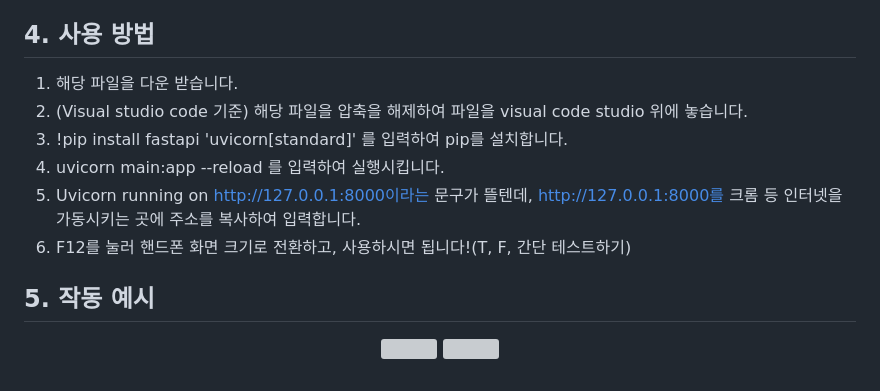
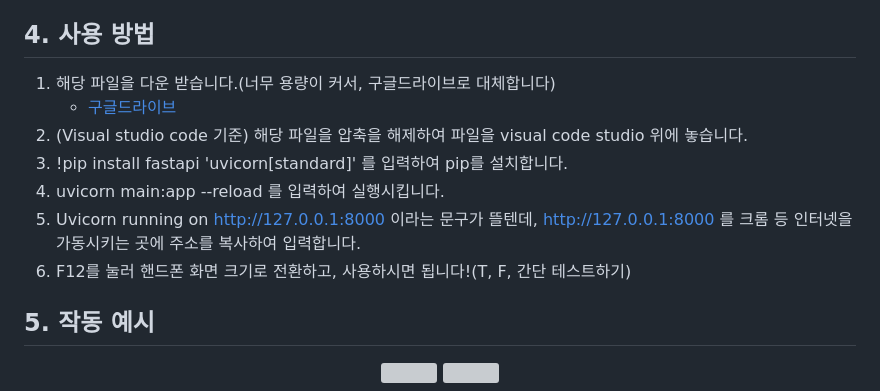
Before and after one commit to JinYeong95/mbtichat, a Markdown page: README.md, the part around one of its changes. Drawn GitHub-style; grey boxes are pictures that could not be loaded.

```diff
--- a/README.md
+++ b/README.md
@@ -28,12 +26,13 @@ MBTI는 최근 가장 인기 있는 개인 성격 검사 도구로, T와 F로
 
 ## 4. 사용 방법
 
-1. 해당 파일을 다운 받습니다.
-2. (Visual studio code 기준) 해당 파일을 압축을 해제하여 파일을 visual code studio 위에 놓습니다.
-3. !pip install fastapi 'uvicorn[standard]' 를 입력하여 pip를 설치합니다.
-4. uvicorn main:app --reload 를 입력하여 실행시킵니다.
-5. Uvicorn running on http://127.0.0.1:8000이라는 문구가 뜰텐데, http://127.0.0.1:8000를 크롬 등 인터넷을 가동시키는 곳에 주소를 복사하여 입력합니다.
-6. F12를 눌러 핸드폰 화면 크기로 전환하고, 사용하시면 됩니다!(T, F, 간단 테스트하기)
+1. 해당 파일을 다운 받습니다.(너무 용량이 커서, 구글드라이브로 대체합니다)
+   * [구글드라이브](https://drive.google.com/file/d/1_UiK4ecqCnUxKZjutgTDR64VMp3BYnLR/view)
+3. (Visual studio code 기준) 해당 파일을 압축을 해제하여 파일을 visual code studio 위에 놓습니다.
+4. !pip install fastapi 'uvicorn[standard]' 를 입력하여 pip를 설치합니다.
+5. uvicorn main:app --reload 를 입력하여 실행시킵니다.
+6. Uvicorn running on http://127.0.0.1:8000 이라는 문구가 뜰텐데, http://127.0.0.1:8000 를 크롬 등 인터넷을 가동시키는 곳에 주소를 복사하여 입력합니다.
+7. F12를 눌러 핸드폰 화면 크기로 전환하고, 사용하시면 됩니다!(T, F, 간단 테스트하기)
 
 ## 5. 작동 예시
 <div align="center">
```
Also changed, not shown: other parts of README.md (+0 -2 lines).
